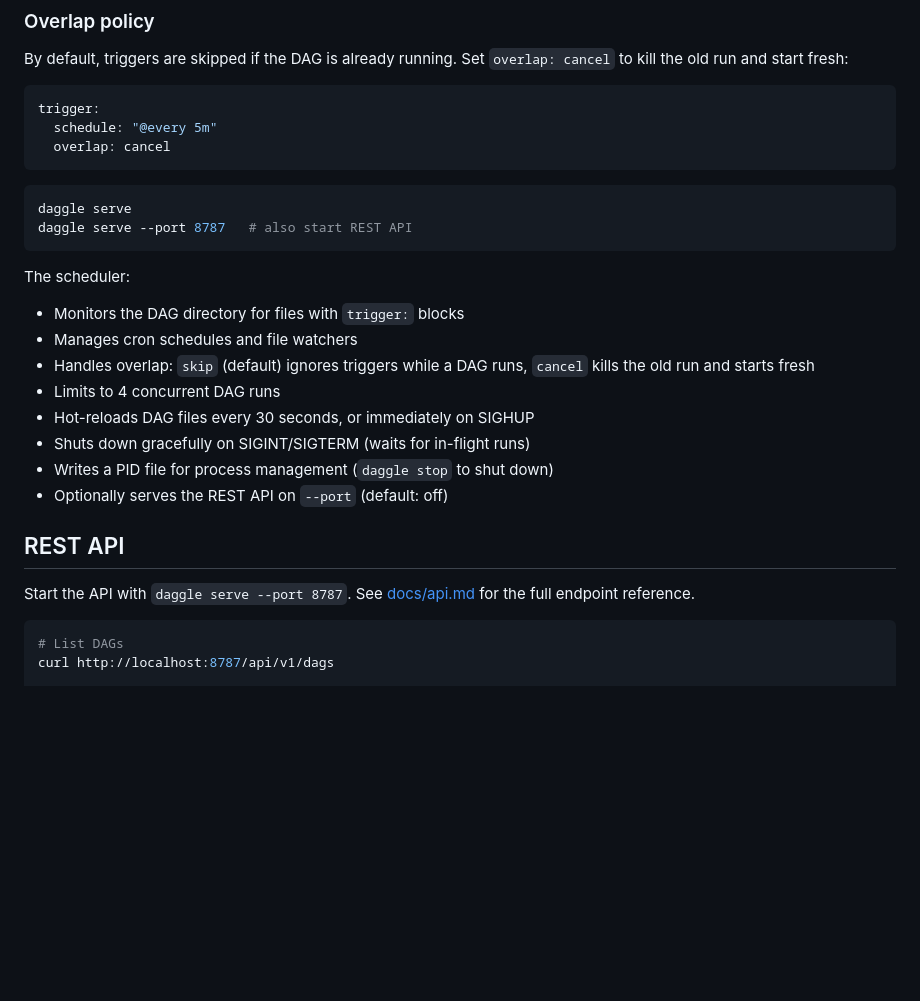
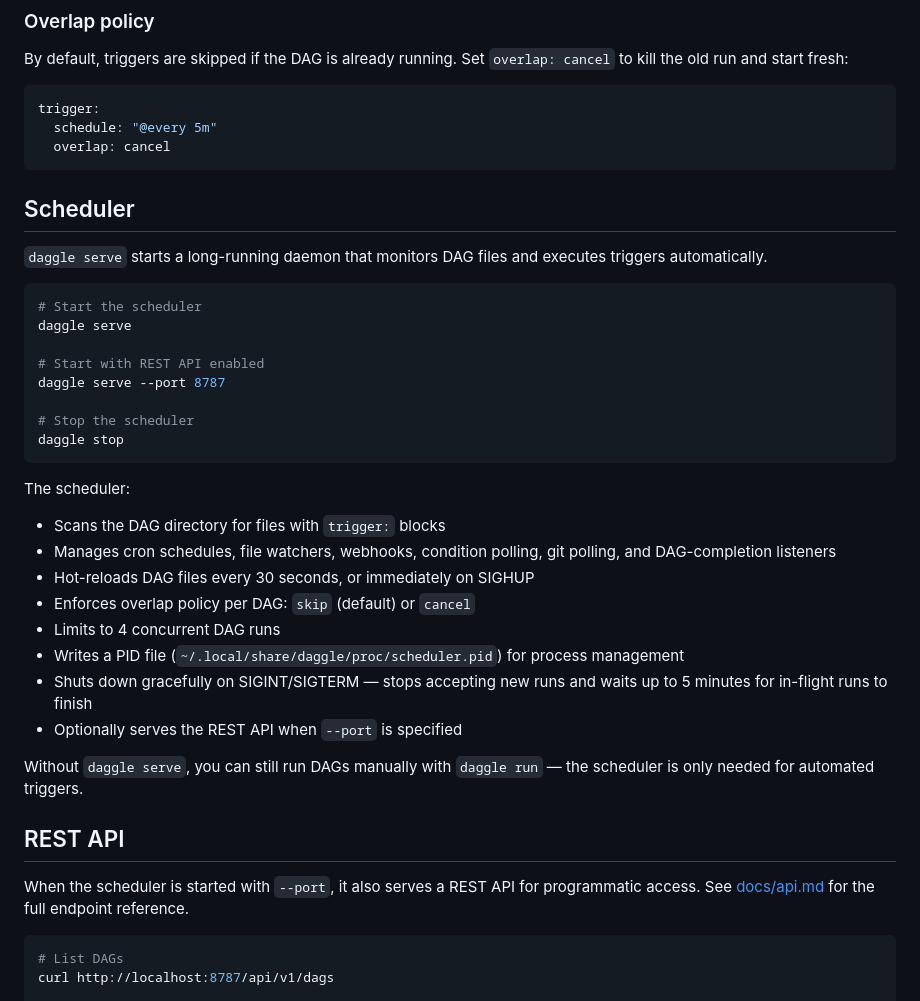
Before and after one commit to cynkra/daggle, a Markdown page: README.md, the part around the change. GitHub-like rendering; blank space fills up the shorter version.

Commit message:
restructure the scheduler part

````diff
--- a/README.md
+++ b/README.md
@@ -393,24 +393,36 @@ trigger:
   overlap: cancel
 ```
 
+## Scheduler
+
+`daggle serve` starts a long-running daemon that monitors DAG files and executes triggers automatically.
+
 ```bash
+# Start the scheduler
 daggle serve
-daggle serve --port 8787   # also start REST API
+
+# Start with REST API enabled
+daggle serve --port 8787
+
+# Stop the scheduler
+daggle stop
 ```
 
 The scheduler:
-- Monitors the DAG directory for files with `trigger:` blocks
-- Manages cron schedules and file watchers
-- Handles overlap: `skip` (default) ignores triggers while a DAG runs, `cancel` kills the old run and starts fresh
+- Scans the DAG directory for files with `trigger:` blocks
+- Manages cron schedules, file watchers, webhooks, condition polling, git polling, and DAG-completion listeners
+- Hot-reloads DAG files every 30 seconds, or immediately on SIGHUP
+- Enforces overlap policy per DAG: `skip` (default) or `cancel`
 - Limits to 4 concurrent DAG runs
-- Hot-reloads DAG files every 30 seconds, or immediately on SIGHUP
-- Shuts down gracefully on SIGINT/SIGTERM (waits for in-flight runs)
-- Writes a PID file for process management (`daggle stop` to shut down)
-- Optionally serves the REST API on `--port` (default: off)
+- Writes a PID file (`~/.local/share/daggle/proc/scheduler.pid`) for process management
+- Shuts down gracefully on SIGINT/SIGTERM — stops accepting new runs and waits up to 5 minutes for in-flight runs to finish
+- Optionally serves the REST API when `--port` is specified
+
+Without `daggle serve`, you can still run DAGs manually with `daggle run` — the scheduler is only needed for automated triggers.
 
 ## REST API
 
-Start the API with `daggle serve --port 8787`. See [docs/api.md](docs/api.md) for the full endpoint reference.
+When the scheduler is started with `--port`, it also serves a REST API for programmatic access. See [docs/api.md](docs/api.md) for the full endpoint reference.
 
 ```bash
 # List DAGs
````
